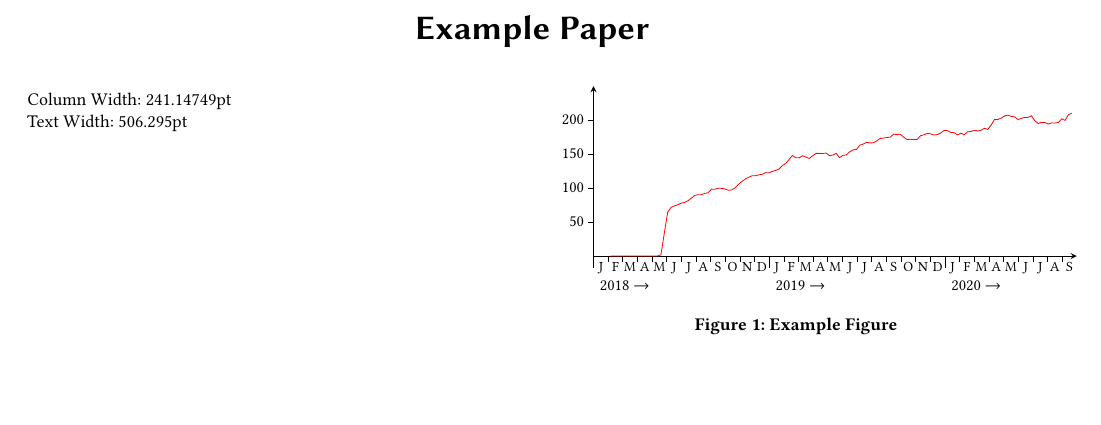
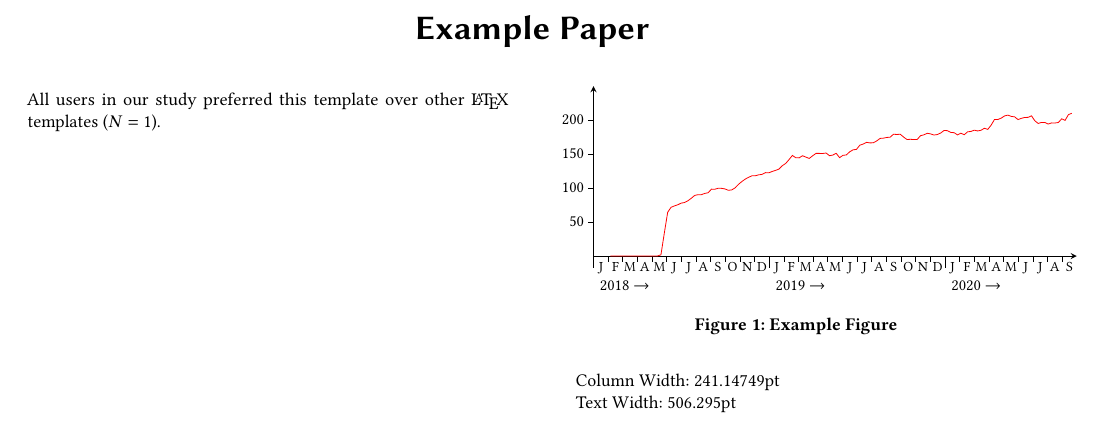
Before and after one commit to mhils/paper-template, a LaTeX paper (paper.tex, which reads data/data2.tex): part of the page, cut so that both start at the same text, the shorter picture padded with empty space. Compiled offline with pdfLaTeX.

Commit message:
add \providecommand example

```diff
--- /dev/null
+++ b/data/data2.tex
@@ -0,0 +1 @@
+\providecommand{\samplesize}{1}
--- a/paper.tex
+++ b/paper.tex
@@ -7,11 +7,18 @@
 
 \title{Example Paper}
 \begin{document}
+\input{\paperroot/data/data2.tex}
+
 \maketitle
 
-Column Width: \the\columnwidth\\
+All users in our study preferred this template over other \LaTeX{} templates ($N = \samplesize$).
+
+\newpage
+
+Column Width: \the\columnwidth
+
 Text Width: \the\textwidth
-\newpage
+
 \input{fig/figure}
 
 
```
Also changed, not shown: README.md, 1 other file.
